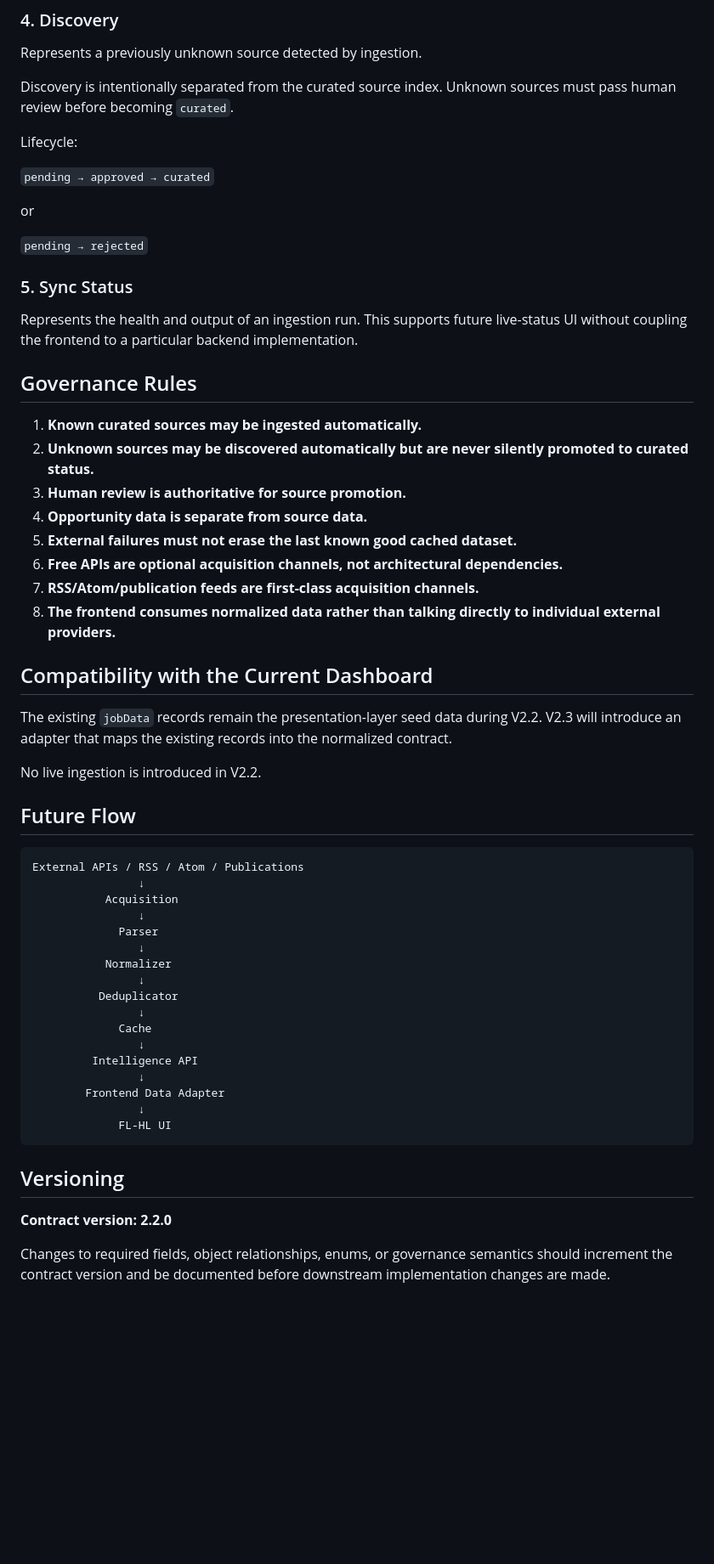
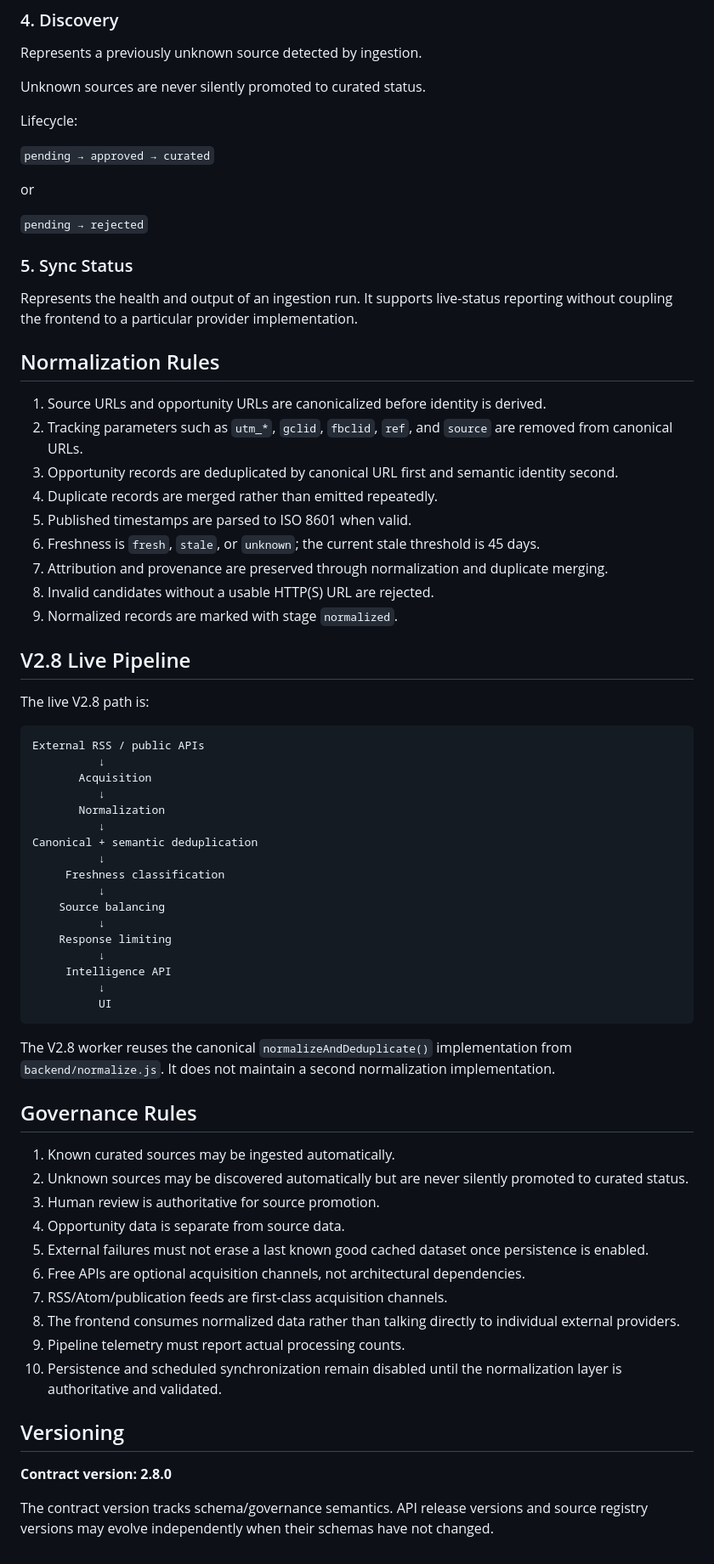
Before and after one commit to CMDR7/freelance-hitlist, a Markdown page: DATA_CONTRACT.md, the part around one of its changes. Shown at 85% size. GitHub-like rendering; blank space fills up the shorter version.

Commit message:
docs: align data contract with V2.8 pipeline

````diff
--- a/DATA_CONTRACT.md
+++ b/DATA_CONTRACT.md
@@ -70,7 +78,7 @@ A source may expose multiple feeds. Feed health is tracked independently from so
 
 Represents a previously unknown source detected by ingestion.
 
-Discovery is intentionally separated from the curated source index. Unknown sources must pass human review before becoming `curated`.
+Unknown sources are never silently promoted to curated status.
 
 Lifecycle:
 
@@ -82,49 +90,61 @@ or
 
 ### 5. Sync Status
 
-Represents the health and output of an ingestion run. This supports future live-status UI without coupling the frontend to a particular backend implementation.
+Represents the health and output of an ingestion run. It supports live-status reporting without coupling the frontend to a particular provider implementation.
+
+## Normalization Rules
+
+1. Source URLs and opportunity URLs are canonicalized before identity is derived.
+2. Tracking parameters such as `utm_*`, `gclid`, `fbclid`, `ref`, and `source` are removed from canonical URLs.
+3. Opportunity records are deduplicated by canonical URL first and semantic identity second.
+4. Duplicate records are merged rather than emitted repeatedly.
+5. Published timestamps are parsed to ISO 8601 when valid.
+6. Freshness is `fresh`, `stale`, or `unknown`; the current stale threshold is 45 days.
+7. Attribution and provenance are preserved through normalization and duplicate merging.
+8. Invalid candidates without a usable HTTP(S) URL are rejected.
+9. Normalized records are marked with stage `normalized`.
+
+## V2.8 Live Pipeline
+
+The live V2.8 path is:
+
+```text
+External RSS / public APIs
+          ↓
+       Acquisition
+          ↓
+       Normalization
+          ↓
+Canonical + semantic deduplication
+          ↓
+     Freshness classification
+          ↓
+    Source balancing
+          ↓
+    Response limiting
+          ↓
+     Intelligence API
+          ↓
+          UI
+```
+
+The V2.8 worker reuses the canonical `normalizeAndDeduplicate()` implementation from `backend/normalize.js`. It does not maintain a second normalization implementation.
 
 ## Governance Rules
 
-1. **Known curated sources may be ingested automatically.**
-2. **Unknown sources may be discovered automatically but are never silently promoted to curated status.**
-3. **Human review is authoritative for source promotion.**
-4. **Opportunity data is separate from source data.**
-5. **External failures must not erase the last known good cached dataset.**
-6. **Free APIs are optional acquisition channels, not architectural dependencies.**
-7. **RSS/Atom/publication feeds are first-class acquisition channels.**
-8. **The frontend consumes normalized data rather than talking directly to individual external providers.**
-
-## Compatibility with the Current Dashboard
-
-The existing `jobData` records remain the presentation-layer seed data during V2.2. V2.3 will introduce an adapter that maps the existing records into the normalized contract.
-
-No live ingestion is introduced in V2.2.
-
-## Future Flow
-
-```text
-External APIs / RSS / Atom / Publications
-                ↓
-           Acquisition
-                ↓
-             Parser
-                ↓
-           Normalizer
-                ↓
-          Deduplicator
-                ↓
-             Cache
-                ↓
-         Intelligence API
-                ↓
-        Frontend Data Adapter
-                ↓
-             FL-HL UI
-```
+1. Known curated sources may be ingested automatically.
+2. Unknown sources may be discovered automatically but are never silently promoted to curated status.
+3. Human review is authoritative for source promotion.
+4. Opportunity data is separate from source data.
+5. External failures must not erase a last known good cached dataset once persistence is enabled.
+6. Free APIs are optional acquisition channels, not architectural dependencies.
+7. RSS/Atom/publication feeds are first-class acquisition channels.
+8. The frontend consumes normalized data rather than talking directly to individual external providers.
+9. Pipeline telemetry must report actual processing counts.
+10. Persistence and scheduled synchronization remain disabled until the normalization layer is authoritative and validated.
 
 ## Versioning
 
-**Contract version: 2.2.0**
+**Contract version: 2.8.0**
 
-Changes to required fields, object relationships, enums, or governance semantics should increment the contract version and be documented before downstream implementation changes are made.
+The contract version tracks schema/governance semantics. API release versions and source registry versions may evolve independently when their schemas have not changed.
````
Also changed, not shown: other parts of DATA_CONTRACT.md (+20 -12 lines).
